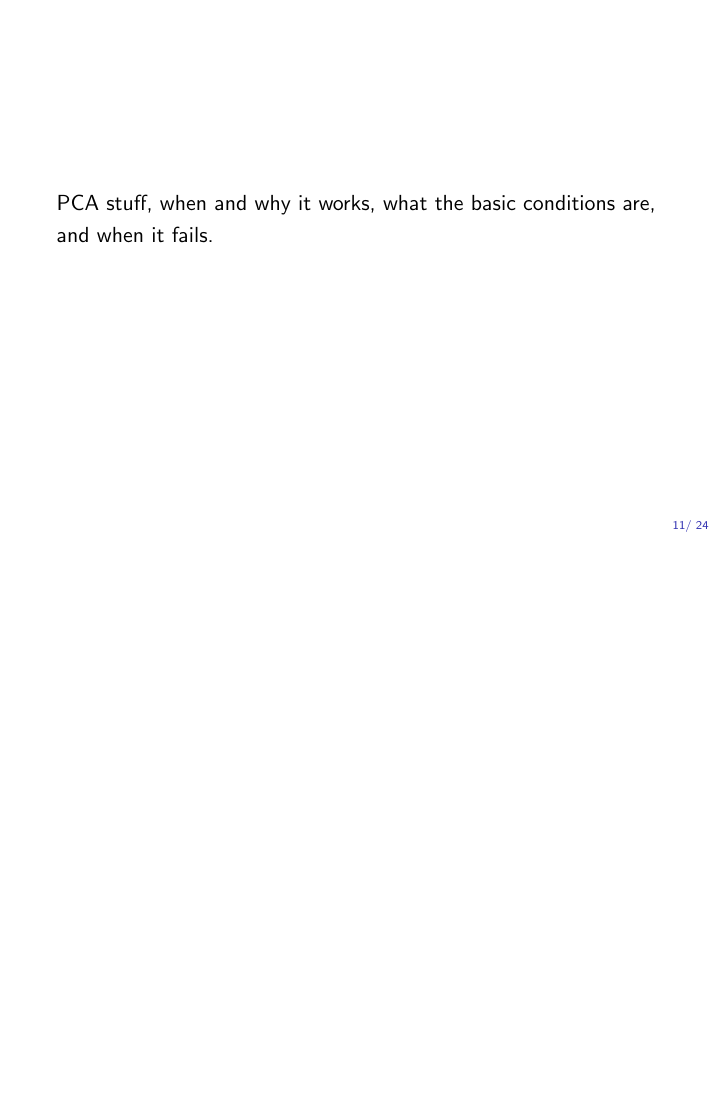
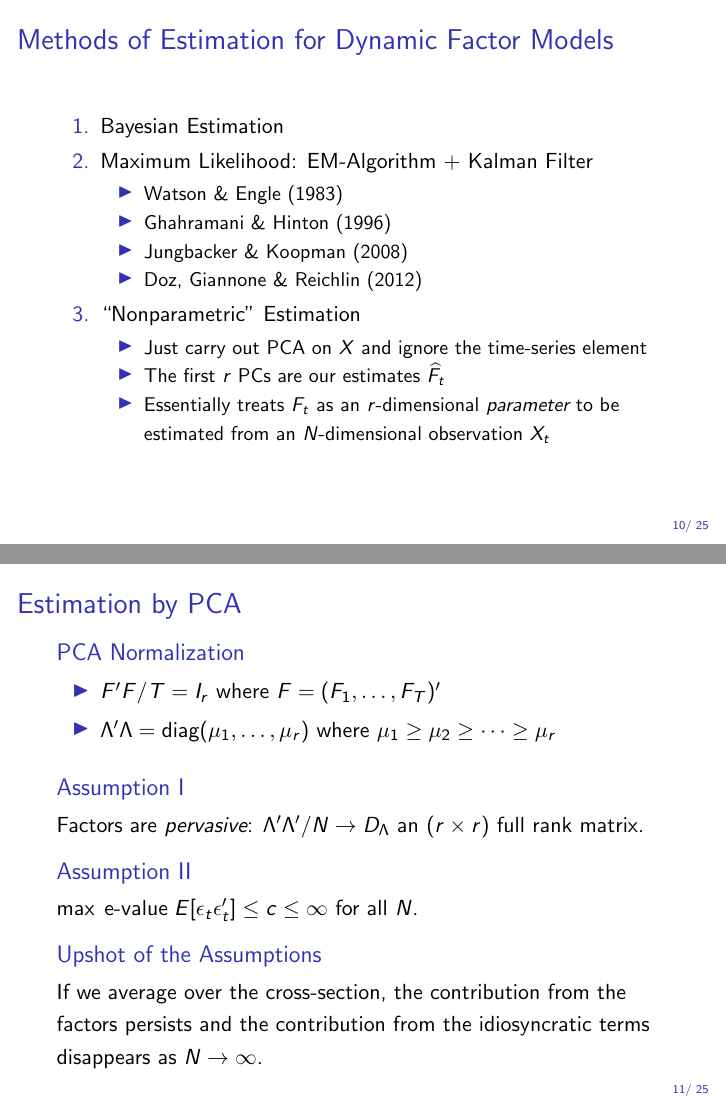
Before and after one commit to fditraglia/econ722, LaTeX slides (lecture09_dynamic_factor_slides.tex): page 11 of 24 before the commit and pages 10 and 11 of 25 after it, the two joined at a grey line, the shorter picture padded with empty space. Compiled offline with pdfLaTeX.

Commit message:
that's all for tonight

```diff
--- a/lecture09_dynamic_factor_slides.tex
+++ b/lecture09_dynamic_factor_slides.tex
@@ -222,14 +222,44 @@ $\Psi = $ diagonal matrix of idiosyncratic variances.
 		\item ``Nonparametric'' Estimation
 			\begin{itemize}
 				\item Just carry out PCA on $X$ and ignore the time-series element
+				\item The first $r$ PCs are our estimates $\widehat{F}_t$
+				\item Essentially treats $F_t$ as an $r$-dimensional \emph{parameter} to be estimated from an $N$-dimensional observation $X_t$
 			\end{itemize}
 	\end{enumerate}
 \end{frame}
 
 %%%%%%%%%%%%%%%%%%%%%%%%%%%%%%%%%%%%%%%%
+\begin{frame}
+\frametitle{Estimation by PCA}
 
+\begin{block}
+	{PCA Normalization}
+		\begin{itemize}
+			\item $F'F/T = I_r$ where $F = (F_1, \hdots, F_T)'$
+			\item $\Lambda' \Lambda =\mbox{diag}(\mu_1, \hdots, \mu_r)$ where $\mu_1 \geq \mu_2 \geq \cdots \geq \mu_r$
+		\end{itemize}
+\end{block}
+
+\begin{block}
+	{Assumption I}
+	Factors are \emph{pervasive}: $\Lambda' \Lambda'/N \rightarrow D_\Lambda$ an $(r\times r)$ full rank matrix.
+\end{block}
+
+\begin{block}
+	{Assumption II}
+	$\max \;\mbox{e-value}\; E[\epsilon_t\epsilon_t']\leq c \leq \infty$ for all $N$.
+\end{block}
+
+\begin{block}
+	{Upshot of the Assumptions}
+If we average over the cross-section, the contribution from the factors persists and the contribution from the idiosyncratic terms disappears as $N\rightarrow \infty$.
+\end{block}
+
+\end{frame}
+%%%%%%%%%%%%%%%%%%%%%%%%%%%%%%%%%%%%%%%%
 \begin{frame}
-	PCA stuff, when and why it works, what the basic conditions are, and when it fails.
+	\frametitle{Key Result for PCA Estimation}
+	Under the assumptions on the previous slide and some other technical conditions, the first $r$ PCs of $X$ consistently estimate the space spanned by the factors as $N,T \rightarrow \infty$.
 \end{frame}
 %%%%%%%%%%%%%%%%%%%%%%%%%%%%%%%%%%%%%%%%
 \begin{frame}
```
Also changed, not shown: lecture09_dynamic_factor_slides.pdf, lecture09_dynamic_factor_slides.tex (17 more changed lines).
